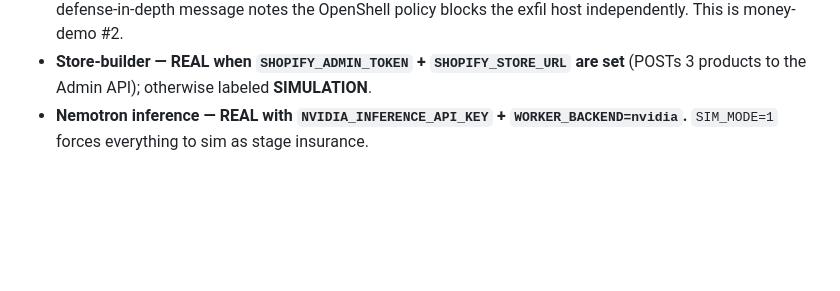
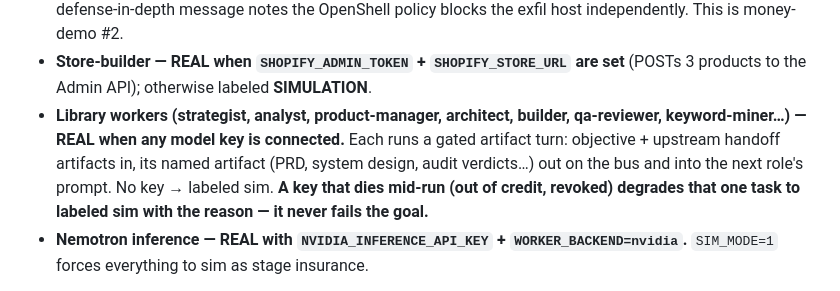
Before and after one commit to CisnerosCodes/agent-maker, a Markdown page: README.md, the part around the change. Rendered like a GitHub page; blank space fills up the shorter version.

Commit message:
Docs: go-live checklist reflects the generic real path for all roles
Co-Authored-By: Claude Fable 5 <noreply@anthropic.com>

```diff
--- a/README.md
+++ b/README.md
@@ -130,6 +130,13 @@ it directly. `reset demo` clears everything.
   host independently. This is money-demo #2.
 - **Store-builder — REAL when `SHOPIFY_ADMIN_TOKEN` + `SHOPIFY_STORE_URL` are
   set** (POSTs 3 products to the Admin API); otherwise labeled **SIMULATION**.
+- **Library workers (strategist, analyst, product-manager, architect, builder,
+  qa-reviewer, keyword-miner…) — REAL when any model key is connected.** Each
+  runs a gated artifact turn: objective + upstream handoff artifacts in, its
+  named artifact (PRD, system design, audit verdicts…) out on the bus and into
+  the next role's prompt. No key → labeled sim. **A key that dies mid-run
+  (out of credit, revoked) degrades that one task to labeled sim with the
+  reason — it never fails the goal.**
 - **Nemotron inference — REAL with `NVIDIA_INFERENCE_API_KEY` +
   `WORKER_BACKEND=nvidia`.** `SIM_MODE=1` forces everything to sim as stage
   insurance.
```
Also changed, not shown: docs/ORCHESTRATION.md (+7 -0 lines).
